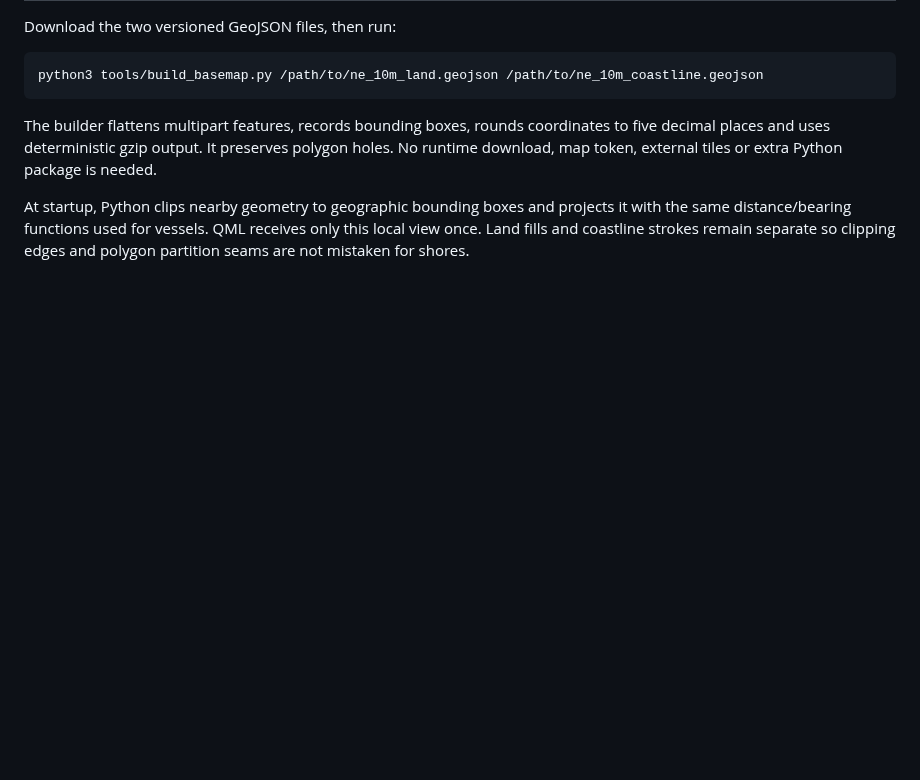
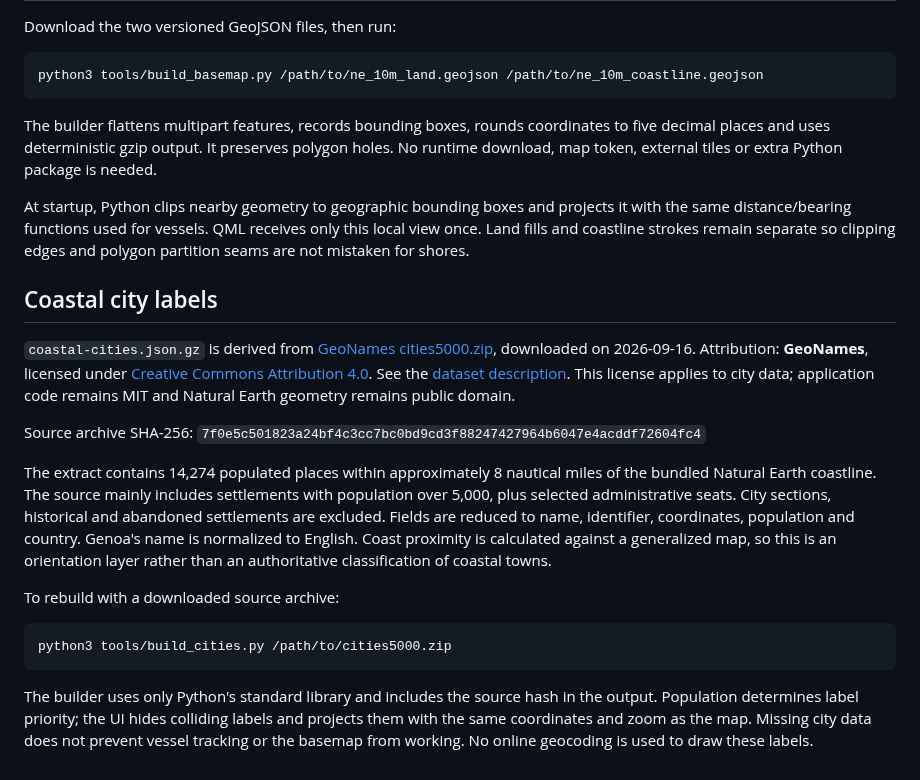
Before and after one commit to simoz/omarchy-vessel, a Markdown page: data/README.md, the part around the change. Rendered like a GitHub page; blank space fills up the shorter version.

Commit message:
Add radar zoom and offline coastal city labels

````diff
--- a/data/README.md
+++ b/data/README.md
@@ -20,3 +20,36 @@ python3 tools/build_basemap.py /path/to/ne_10m_land.geojson /path/to/ne_10m_coas
 The builder flattens multipart features, records bounding boxes, rounds coordinates to five decimal places and uses deterministic gzip output. It preserves polygon holes. No runtime download, map token, external tiles or extra Python package is needed.
 
 At startup, Python clips nearby geometry to geographic bounding boxes and projects it with the same distance/bearing functions used for vessels. QML receives only this local view once. Land fills and coastline strokes remain separate so clipping edges and polygon partition seams are not mistaken for shores.
+
+
+## Coastal city labels
+
+`coastal-cities.json.gz` is derived from [GeoNames cities5000.zip](https://download.geonames.org/export/dump/cities5000.zip),
+downloaded on 2026-09-16. Attribution: **GeoNames**, licensed under
+[Creative Commons Attribution 4.0](https://creativecommons.org/licenses/by/4.0/).
+See the [dataset description](https://download.geonames.org/export/dump/readme.txt).
+This license applies to city data; application code remains MIT and Natural Earth
+geometry remains public domain.
+
+Source archive SHA-256:
+`7f0e5c501823a24bf4c3cc7bc0bd9cd3f88247427964b6047e4acddf72604fc4`
+
+The extract contains 14,274 populated places within approximately 8 nautical miles
+of the bundled Natural Earth coastline. The source mainly includes settlements
+with population over 5,000, plus selected administrative seats. City sections,
+historical and abandoned settlements are excluded. Fields are reduced to name,
+identifier, coordinates, population and country. Genoa's name is normalized to
+English. Coast proximity is calculated against a generalized map, so this is an
+orientation layer rather than an authoritative classification of coastal towns.
+
+To rebuild with a downloaded source archive:
+
+```sh
+python3 tools/build_cities.py /path/to/cities5000.zip
+```
+
+The builder uses only Python's standard library and includes the source hash in
+the output. Population determines label priority; the UI hides colliding labels
+and projects them with the same coordinates and zoom as the map. Missing city data
+does not prevent vessel tracking or the basemap from working. No online geocoding
+is used to draw these labels.
````
Also changed, not shown: README.md (+22 -1 lines), docs/demo-preview-light.png, docs/demo-preview.png, docs/zoom-preview.png (added), 9 other files.
